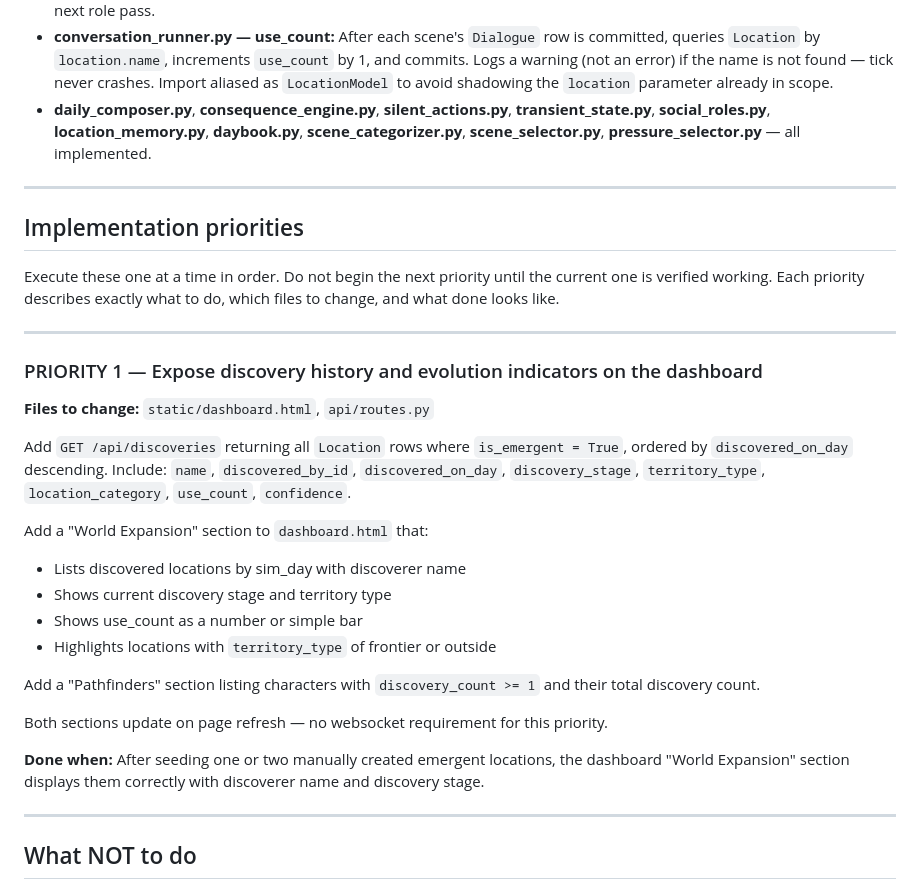
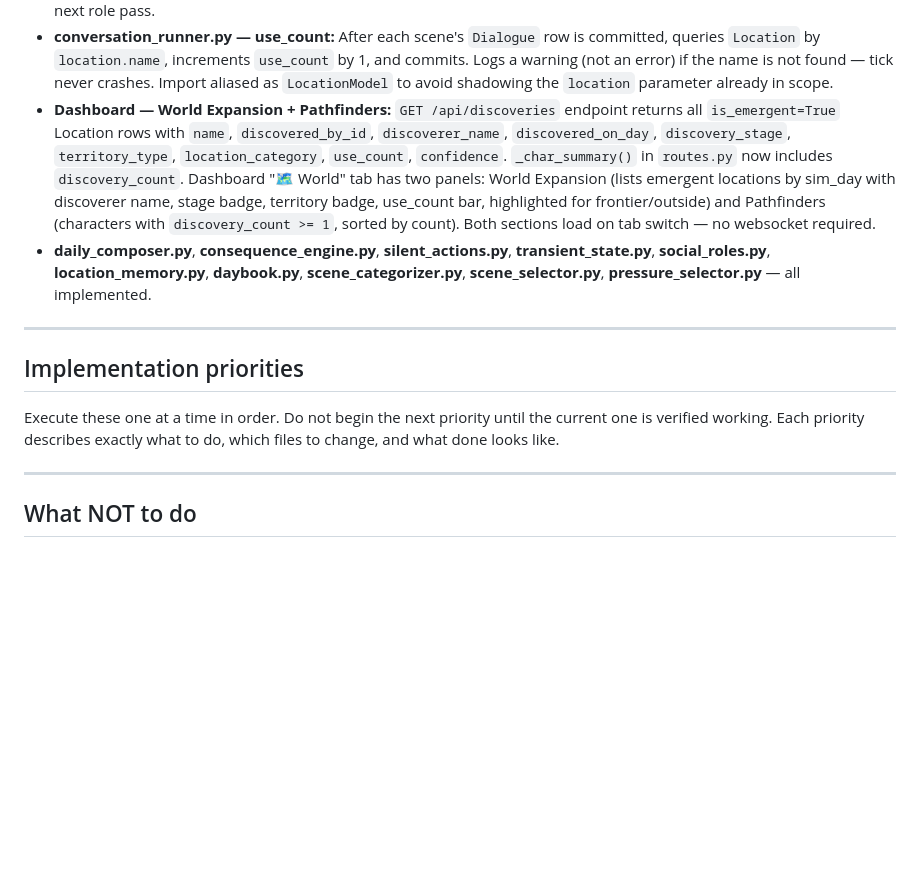
Before and after one commit to brooklyn005/caldwell, a Markdown page: CLAUDE.md, the part around the change. Rendered like a GitHub page; blank space fills up the shorter version.

Commit message:
docs: mark Priority 1 complete (dashboard world expansion + pathfinders)
Co-Authored-By: Claude Sonnet 4.6 <noreply@anthropic.com>

```diff
--- a/CLAUDE.md
+++ b/CLAUDE.md
@@ -197,6 +197,7 @@ tick_interval_minutes = 20
 - **world_expansion.py — multi-source discovery detection:** `DiscoveryCandidate` table added to `database/models.py` (`name_hint`, `confidence`, `source_ids_json`, `source_types_json`, `territory_type`, `sim_day`, `promoted_to_location_id`). Signal extraction via `_extract_location_hints()` (requires exploration phrase + no metaphor match) against `_LOCATION_KEYWORDS` list (30 terms). `_METAPHOR_BLOCKLIST` blocks "beyond my reach", "lost in thought", "found myself", "clearing my head", etc. `_upsert_candidate()` accumulates confidence by distinct source type count: 1→0.3, 2→0.6, 3+→0.9. `scan_for_discoveries()` now scans 4 sources: action memories, feeling/monologue memories, scene dialogue exchanges, silent action descriptions. Candidates at confidence ≥ 0.6 promoted to tentative Location; ≥ 0.9 to confirmed. Verified: single action memory → candidate at 0.3; second silent_action signal → confidence 0.6, tentative Location created.
 - **Discovery → character state:** `discovery_count` integer field (default 0) added to `Character` model. `_record_discovery_for_character()` in `world_expansion.py` writes a `memory_type="discovery"` memory ("[Name] found [place] — [excerpt]", emotional_weight=0.8) and increments `discovery_count` — called only on confirmed promotions (confidence ≥ 0.9). `social_roles.py`: "pathfinder" and "explorer" added to `_ROLE_DESCRIPTIONS` and `_BEHAVIORAL_ROLE_MAP` (adventurous/restless → pathfinder). `_infer_role` rule: `discovery_count >= 2` → +0.6 pathfinder, +0.3 explorer; `== 1` → +0.3 explorer. Verified: character with `discovery_count=2` inferred as pathfinder on next role pass.
 - **conversation_runner.py — use_count:** After each scene's `Dialogue` row is committed, queries `Location` by `location.name`, increments `use_count` by 1, and commits. Logs a warning (not an error) if the name is not found — tick never crashes. Import aliased as `LocationModel` to avoid shadowing the `location` parameter already in scope.
+- **Dashboard — World Expansion + Pathfinders:** `GET /api/discoveries` endpoint returns all `is_emergent=True` Location rows with `name`, `discovered_by_id`, `discoverer_name`, `discovered_on_day`, `discovery_stage`, `territory_type`, `location_category`, `use_count`, `confidence`. `_char_summary()` in `routes.py` now includes `discovery_count`. Dashboard "🗺 World" tab has two panels: World Expansion (lists emergent locations by sim_day with discoverer name, stage badge, territory badge, use_count bar, highlighted for frontier/outside) and Pathfinders (characters with `discovery_count >= 1`, sorted by count). Both sections load on tab switch — no websocket required.
 - **daily_composer.py**, **consequence_engine.py**, **silent_actions.py**, **transient_state.py**, **social_roles.py**, **location_memory.py**, **daybook.py**, **scene_categorizer.py**, **scene_selector.py**, **pressure_selector.py** — all implemented.
 
 ---
@@ -204,26 +205,6 @@ tick_interval_minutes = 20
 ## Implementation priorities
 
 Execute these one at a time in order. Do not begin the next priority until the current one is verified working. Each priority describes exactly what to do, which files to change, and what done looks like.
-
----
-
-### PRIORITY 1 — Expose discovery history and evolution indicators on the dashboard
-
-**Files to change:** `static/dashboard.html`, `api/routes.py`
-
-Add `GET /api/discoveries` returning all `Location` rows where `is_emergent = True`, ordered by `discovered_on_day` descending. Include: `name`, `discovered_by_id`, `discovered_on_day`, `discovery_stage`, `territory_type`, `location_category`, `use_count`, `confidence`.
-
-Add a "World Expansion" section to `dashboard.html` that:
-- Lists discovered locations by sim_day with discoverer name
-- Shows current discovery stage and territory type
-- Shows use_count as a number or simple bar
-- Highlights locations with `territory_type` of frontier or outside
-
-Add a "Pathfinders" section listing characters with `discovery_count >= 1` and their total discovery count.
-
-Both sections update on page refresh — no websocket requirement for this priority.
-
-**Done when:** After seeding one or two manually created emergent locations, the dashboard "World Expansion" section displays them correctly with discoverer name and discovery stage.
 
 ---
 
```
